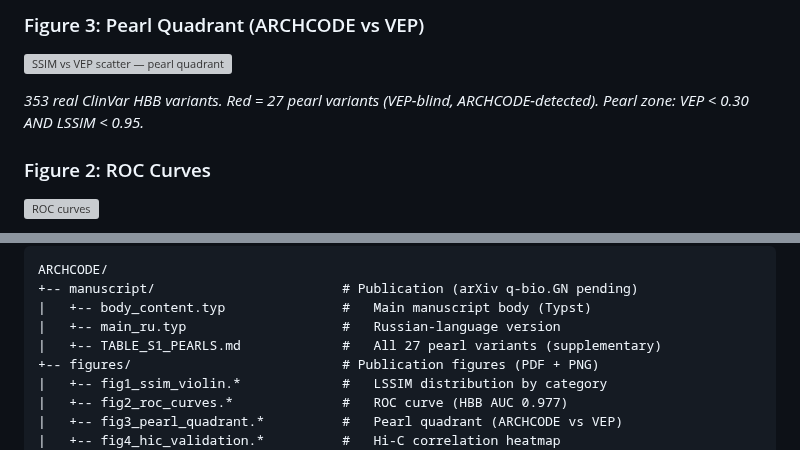
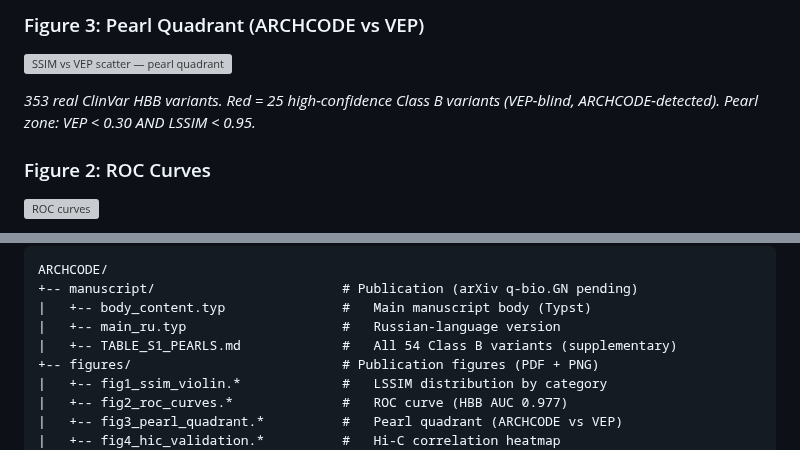
Before and after one commit to sergeeey/ARCHCODE, a Markdown page: README.md, 2 parts joined by grey strips. Rendered like a GitHub page; folded sections open; grey boxes are pictures that could not be loaded.

```diff
--- a/README.md
+++ b/README.md
@@ -136,7 +136,7 @@ Analysis of **30,318 real ClinVar variants across 9 genomic loci** using the uni
 
 ![SSIM vs VEP scatter — pearl quadrant](figures/fig3_pearl_quadrant.pdf)
 
-_353 real ClinVar HBB variants. Red = 27 pearl variants (VEP-blind, ARCHCODE-detected). Pearl zone: VEP &lt; 0.30 AND LSSIM &lt; 0.95._
+_353 real ClinVar HBB variants. Red = 25 high-confidence Class B variants (VEP-blind, ARCHCODE-detected). Pearl zone: VEP &lt; 0.30 AND LSSIM &lt; 0.95._
 
 ### Figure 2: ROC Curves
 
@@ -285,7 +285,7 @@ ARCHCODE/
 +-- manuscript/                        # Publication (arXiv q-bio.GN pending)
 |   +-- body_content.typ               #   Main manuscript body (Typst)
 |   +-- main_ru.typ                    #   Russian-language version
-|   +-- TABLE_S1_PEARLS.md             #   All 27 pearl variants (supplementary)
+|   +-- TABLE_S1_PEARLS.md             #   All 54 Class B variants (supplementary)
 +-- figures/                           # Publication figures (PDF + PNG)
 |   +-- fig1_ssim_violin.*             #   LSSIM distribution by category
 |   +-- fig2_roc_curves.*              #   ROC curve (HBB AUC 0.977)
```
Also changed, not shown: other parts of README.md (+12 -12 lines).
